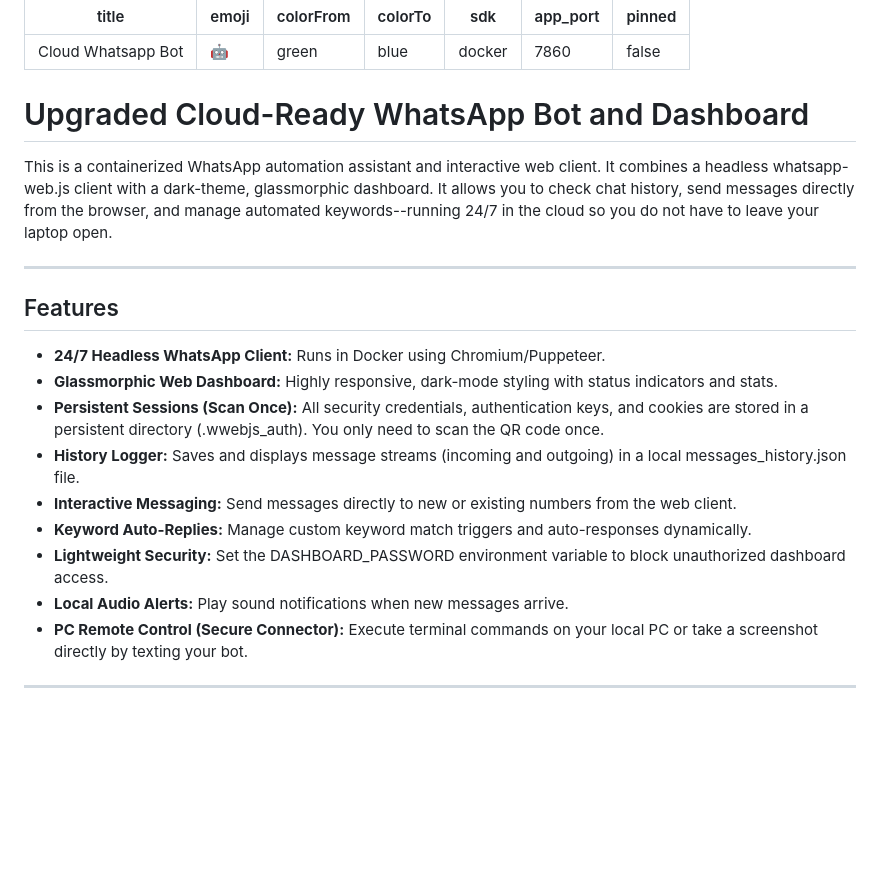
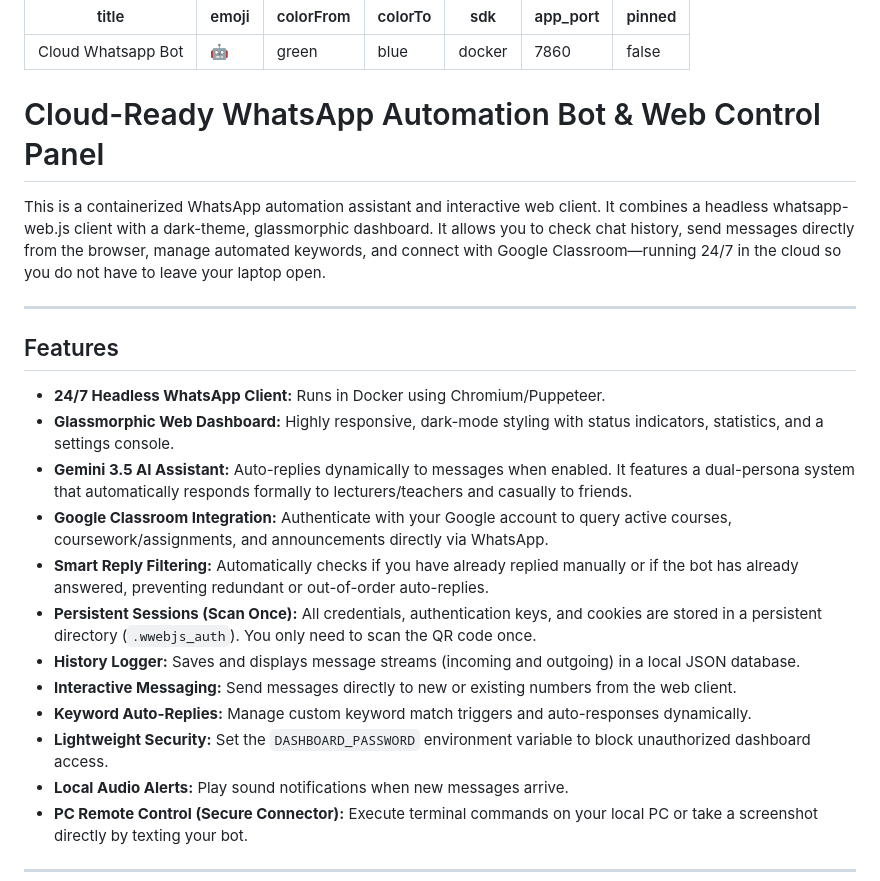
Before and after one commit to AdityaDwiNugroho/whatsapp-bot, a Markdown page: README.md, the part around one of its changes. Drawn GitHub-style; blank space fills up the shorter version.

```diff
--- a/README.md
+++ b/README.md
@@ -8,21 +8,24 @@ app_port: 7860
 pinned: false
 ---
 
-# Upgraded Cloud-Ready WhatsApp Bot and Dashboard
+# Cloud-Ready WhatsApp Automation Bot & Web Control Panel
 
-This is a containerized WhatsApp automation assistant and interactive web client. It combines a headless whatsapp-web.js client with a dark-theme, glassmorphic dashboard. It allows you to check chat history, send messages directly from the browser, and manage automated keywords--running 24/7 in the cloud so you do not have to leave your laptop open.
+This is a containerized WhatsApp automation assistant and interactive web client. It combines a headless whatsapp-web.js client with a dark-theme, glassmorphic dashboard. It allows you to check chat history, send messages directly from the browser, manage automated keywords, and connect with Google Classroom—running 24/7 in the cloud so you do not have to leave your laptop open.
 
 ---
 
 ## Features
 
 - **24/7 Headless WhatsApp Client:** Runs in Docker using Chromium/Puppeteer.
-- **Glassmorphic Web Dashboard:** Highly responsive, dark-mode styling with status indicators and stats.
-- **Persistent Sessions (Scan Once):** All security credentials, authentication keys, and cookies are stored in a persistent directory (.wwebjs_auth). You only need to scan the QR code once.
-- **History Logger:** Saves and displays message streams (incoming and outgoing) in a local messages_history.json file.
+- **Glassmorphic Web Dashboard:** Highly responsive, dark-mode styling with status indicators, statistics, and a settings console.
+- **Gemini 3.5 AI Assistant:** Auto-replies dynamically to messages when enabled. It features a dual-persona system that automatically responds formally to lecturers/teachers and casually to friends.
+- **Google Classroom Integration:** Authenticate with your Google account to query active courses, coursework/assignments, and announcements directly via WhatsApp.
+- **Smart Reply Filtering:** Automatically checks if you have already replied manually or if the bot has already answered, preventing redundant or out-of-order auto-replies.
+- **Persistent Sessions (Scan Once):** All credentials, authentication keys, and cookies are stored in a persistent directory (`.wwebjs_auth`). You only need to scan the QR code once.
+- **History Logger:** Saves and displays message streams (incoming and outgoing) in a local JSON database.
 - **Interactive Messaging:** Send messages directly to new or existing numbers from the web client.
 - **Keyword Auto-Replies:** Manage custom keyword match triggers and auto-responses dynamically.
-- **Lightweight Security:** Set the DASHBOARD_PASSWORD environment variable to block unauthorized dashboard access.
+- **Lightweight Security:** Set the `DASHBOARD_PASSWORD` environment variable to block unauthorized dashboard access.
 - **Local Audio Alerts:** Play sound notifications when new messages arrive.
 - **PC Remote Control (Secure Connector):** Execute terminal commands on your local PC or take a screenshot directly by texting your bot.
 
```
Also changed, not shown: other parts of README.md (+33 -0 lines).
